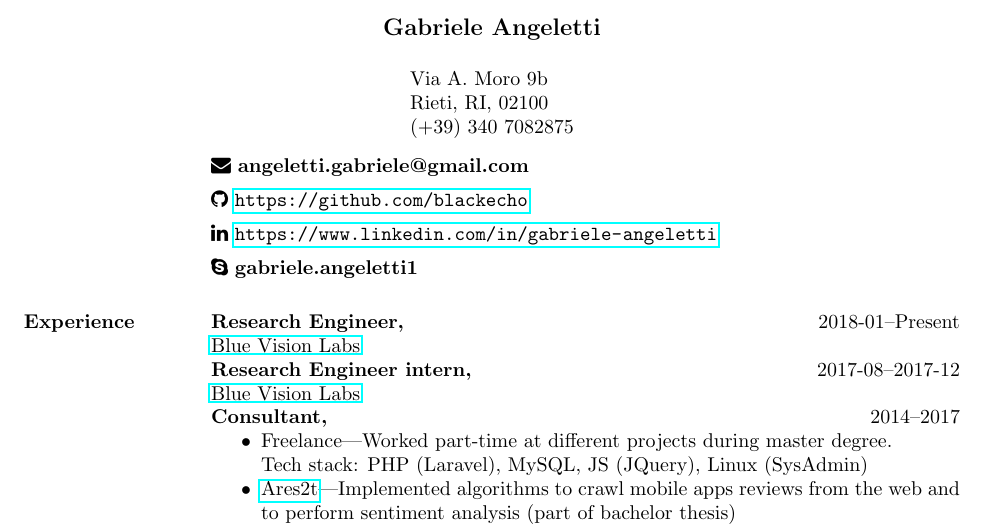
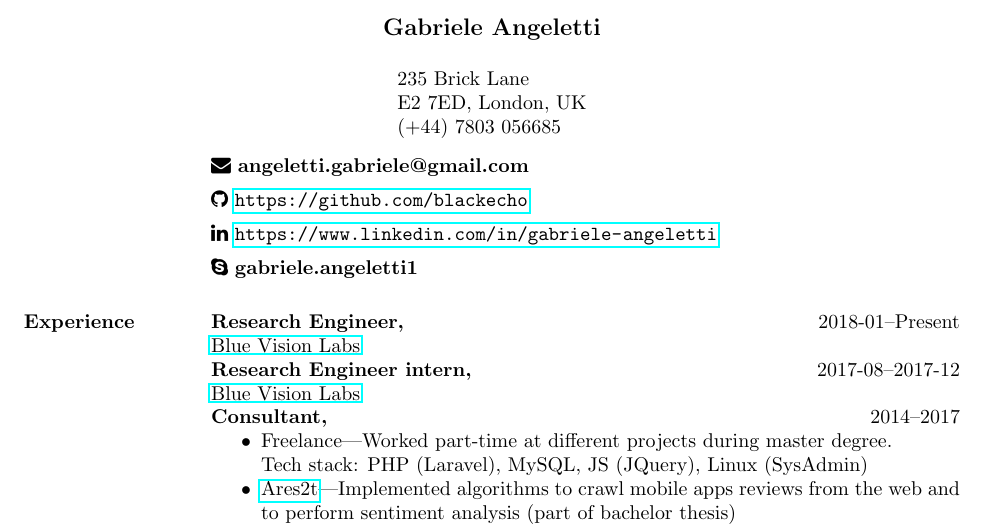
Before and after one commit to gabrieleangeletti/resume, a LaTeX CV (resume.tex): part of page 1 of 2, cut so that both start at the same text. Compiled offline with pdfLaTeX.

Commit message:
Update address info

```diff
--- a/resume.tex
+++ b/resume.tex
@@ -11,7 +11,7 @@
 
 \begin{document}
     \name{Gabriele Angeletti\\[12pt]} % the \\[12pt] adds a blank line after name
-    \address{Via A. Moro 9b \\ Rieti, RI, 02100  \\ (+39) 340 7082875}
+    \address{235 Brick Lane \\ E2 7ED, London, UK  \\ (+44) 7803 056685}
     \begin{resume}
         \section{}
         \faEnvelope~\textbf{angeletti.gabriele@gmail.com} \\[5pt]
```
Also changed, not shown: resume.pdf.
